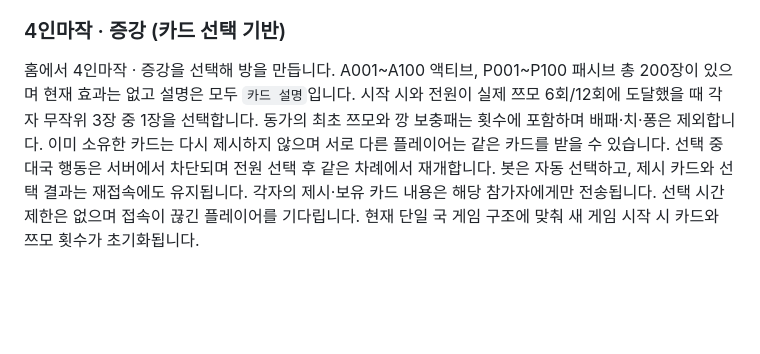
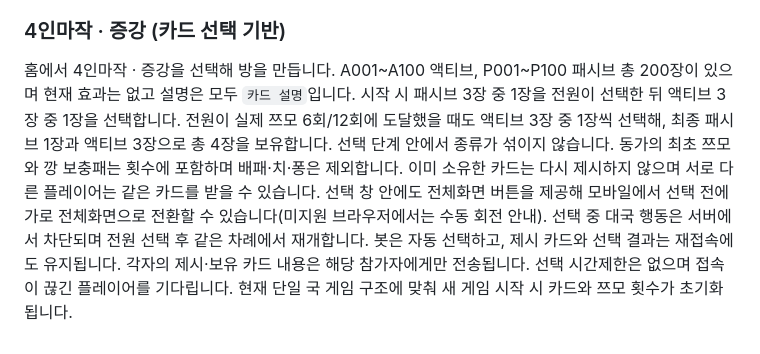
Before and after one commit to anps0210/mahjong, a Markdown page: README.md, the part around the change. Rendered like a GitHub page; blank space fills up the shorter version.

Commit message:
Separate passive and active drafts and expose fullscreen in selection

```diff
--- a/README.md
+++ b/README.md
@@ -139,5 +139,5 @@ ZIP 해제에는 MIT 라이선스의 fflate 0.8.2를 사용하며, 원 라이선
 모바일 최적화: 매 프레임 큰 밝기 마스크를 합성하던 처리를 방향성 클리핑으로 교체했습니다. 현재 모든 참격 경로가 X축 방향으로 단조 진행하는 점을 이용합니다. 화면 흔들림은 SVG 바깥의 전용 HTML 합성 레이어에서 처리하며, 꽃잎 98→64개, 곡선 샘플 32→20개로 줄였습니다. 최종 날의 투명도 애니메이션도 세 경로에서 한 그룹으로 합쳤습니다. 실제 폰 FPS 개선 수치는 측정하지 않았습니다.
 
 ### 4인마작 · 증강 (카드 선택 기반)
-홈에서 4인마작 · 증강을 선택해 방을 만듭니다. A001~A100 액티브, P001~P100 패시브 총 200장이 있으며 현재 효과는 없고 설명은 모두 `카드 설명`입니다. 시작 시와 전원이 실제 쯔모 6회/12회에 도달했을 때 각자 무작위 3장 중 1장을 선택합니다. 동가의 최초 쯔모와 깡 보충패는 횟수에 포함하며 배패·치·퐁은 제외합니다. 이미 소유한 카드는 다시 제시하지 않으며 서로 다른 플레이어는 같은 카드를 받을 수 있습니다.
-선택 중 대국 행동은 서버에서 차단되며 전원 선택 후 같은 차례에서 재개합니다. 봇은 자동 선택하고, 제시 카드와 선택 결과는 재접속에도 유지됩니다. 각자의 제시·보유 카드 내용은 해당 참가자에게만 전송됩니다. 선택 시간제한은 없으며 접속이 끊긴 플레이어를 기다립니다. 현재 단일 국 게임 구조에 맞춰 새 게임 시작 시 카드와 쯔모 횟수가 초기화됩니다.
+홈에서 4인마작 · 증강을 선택해 방을 만듭니다. A001~A100 액티브, P001~P100 패시브 총 200장이 있으며 현재 효과는 없고 설명은 모두 `카드 설명`입니다. 시작 시 패시브 3장 중 1장을 전원이 선택한 뒤 액티브 3장 중 1장을 선택합니다. 전원이 실제 쯔모 6회/12회에 도달했을 때도 액티브 3장 중 1장씩 선택해, 최종 패시브 1장과 액티브 3장으로 총 4장을 보유합니다. 선택 단계 안에서 종류가 섞이지 않습니다. 동가의 최초 쯔모와 깡 보충패는 횟수에 포함하며 배패·치·퐁은 제외합니다. 이미 소유한 카드는 다시 제시하지 않으며 서로 다른 플레이어는 같은 카드를 받을 수 있습니다.
+선택 창 안에도 전체화면 버튼을 제공해 모바일에서 선택 전에 가로 전체화면으로 전환할 수 있습니다(미지원 브라우저에서는 수동 회전 안내). 선택 중 대국 행동은 서버에서 차단되며 전원 선택 후 같은 차례에서 재개합니다. 봇은 자동 선택하고, 제시 카드와 선택 결과는 재접속에도 유지됩니다. 각자의 제시·보유 카드 내용은 해당 참가자에게만 전송됩니다. 선택 시간제한은 없으며 접속이 끊긴 플레이어를 기다립니다. 현재 단일 국 게임 구조에 맞춰 새 게임 시작 시 카드와 쯔모 횟수가 초기화됩니다.
```
